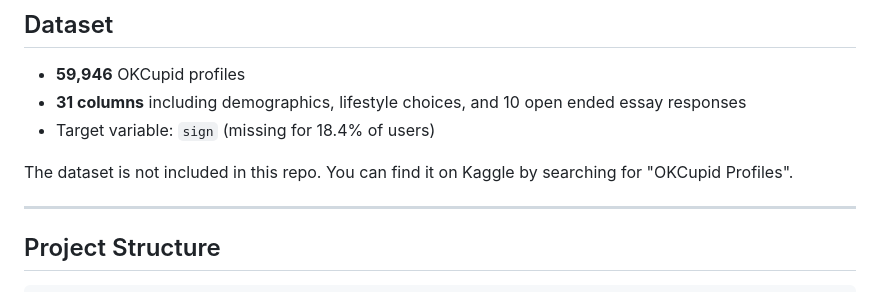
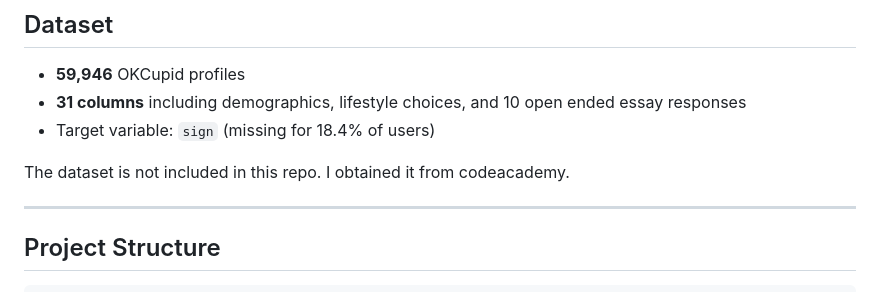
Before and after one commit to ovesa/OKCupid_ML, a Markdown page: README.md, the part around the change. Rendered like a GitHub page.

```diff
--- a/README.md
+++ b/README.md
@@ -17,7 +17,7 @@ The short answer is: not really. But the process of figuring that out taught me
 - **31 columns** including demographics, lifestyle choices, and 10 open ended essay responses
 - Target variable: `sign` (missing for 18.4% of users)
 
-The dataset is not included in this repo. You can find it on Kaggle by searching for "OKCupid Profiles".
+The dataset is not included in this repo. I obtained it from codeacademy.
 
 ---
 
```
